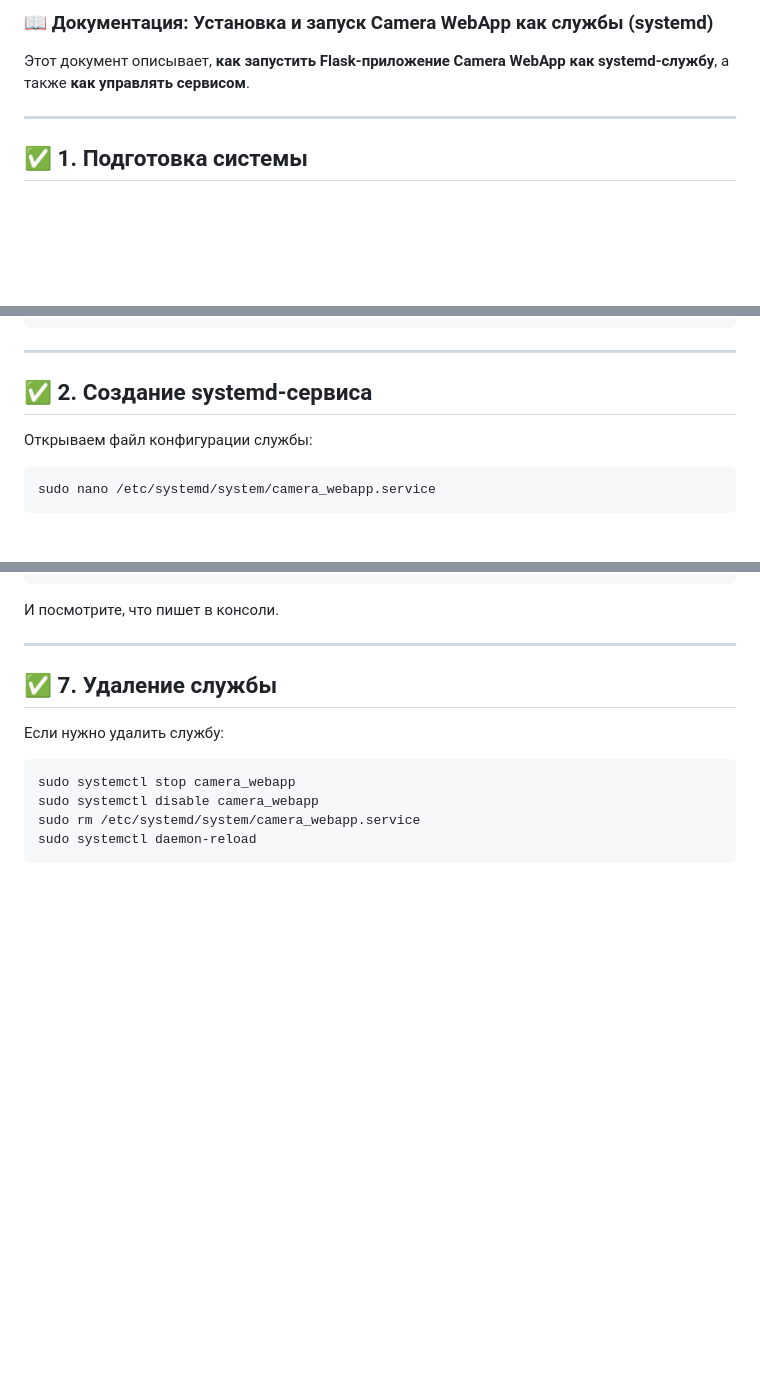
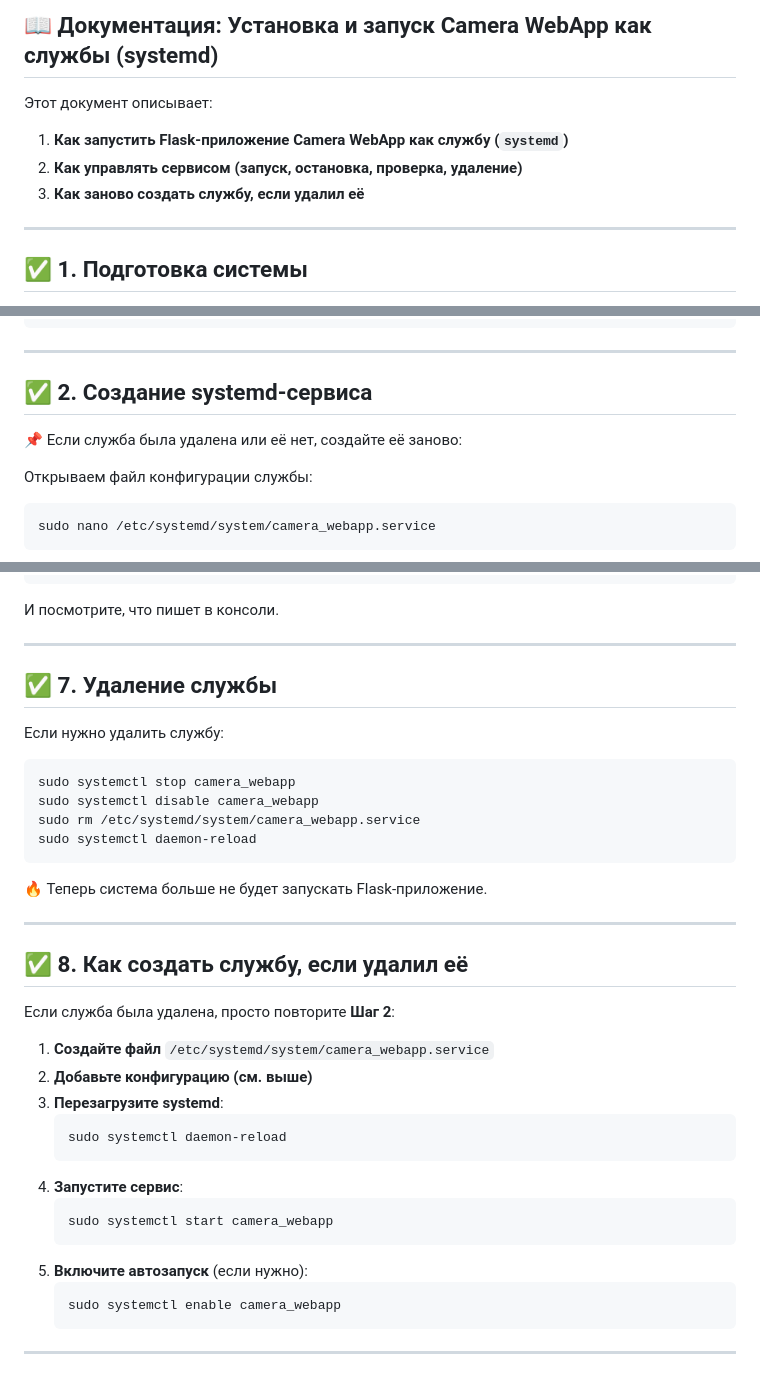
Before and after one commit to isomadinow/camera_webapp, a Markdown page: README.md, 3 parts joined by grey strips. Rendered like a GitHub page; blank space fills up the shorter version.

Commit message:
Обновления документации

````diff
--- a/README.md
+++ b/README.md
@@ -1,6 +1,9 @@
-### 📖 **Документация: Установка и запуск Camera WebApp как службы (systemd)**
+## 📖 **Документация: Установка и запуск Camera WebApp как службы (systemd)**
 
-Этот документ описывает, **как запустить Flask-приложение Camera WebApp как systemd-службу**, а также **как управлять сервисом**.
+Этот документ описывает:
+1. **Как запустить Flask-приложение Camera WebApp как службу (`systemd`)**
+2. **Как управлять сервисом (запуск, остановка, проверка, удаление)**
+3. **Как заново создать службу, если удалил её**
 
 ---
 
@@ -22,6 +25,8 @@ pip3 install flask
 ---
 
 ## ✅ **2. Создание systemd-сервиса**
+📌 Если служба была удалена или её нет, создайте её заново:
+
 Открываем файл конфигурации службы:
 ```sh
 sudo nano /etc/systemd/system/camera_webapp.service
@@ -116,3 +121,26 @@ sudo systemctl disable camera_webapp
 sudo rm /etc/systemd/system/camera_webapp.service
 sudo systemctl daemon-reload
 ```
+
+🔥 Теперь система больше не будет запускать Flask-приложение.
+
+---
+
+## ✅ **8. Как создать службу, если удалил её**
+Если служба была удалена, просто повторите **Шаг 2**:
+1. **Создайте файл** `/etc/systemd/system/camera_webapp.service`
+2. **Добавьте конфигурацию (см. выше)**
+3. **Перезагрузите systemd**:
+   ```sh
+   sudo systemctl daemon-reload
+   ```
+4. **Запустите сервис**:
+   ```sh
+   sudo systemctl start camera_webapp
+   ```
+5. **Включите автозапуск** (если нужно):
+   ```sh
+   sudo systemctl enable camera_webapp
+   ```
+
+---
````
